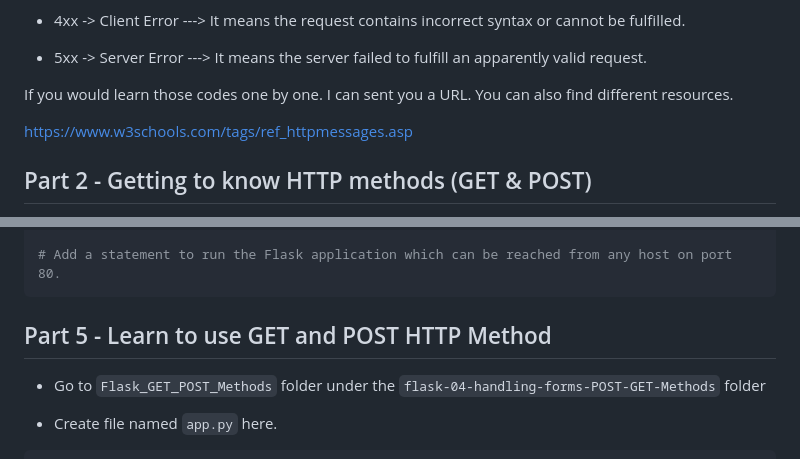
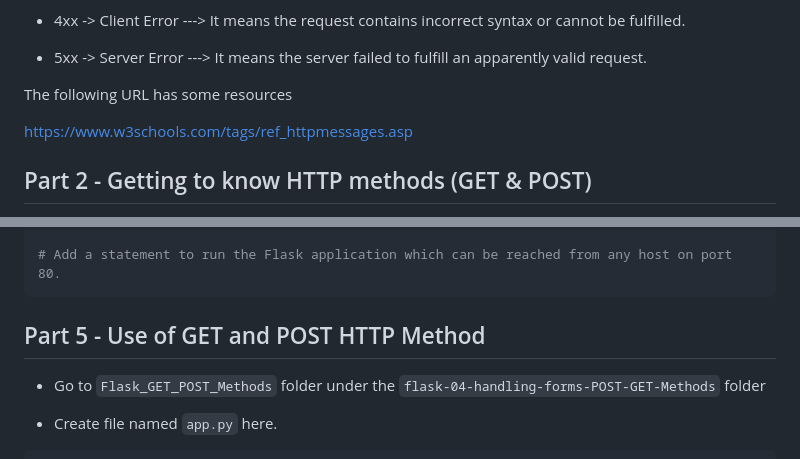
Before and after one commit to amagne/my-repository, a Markdown page: flask-03-04-If-Handling-Routes-and-Get-Post-Methods/README.md, 2 parts joined by grey strips. GitHub-like rendering.

````diff
--- a/flask-03-04-If-Handling-Routes-and-Get-Post-Methods/README.md
+++ b/flask-03-04-If-Handling-Routes-and-Get-Post-Methods/README.md
@@ -61,7 +59,7 @@ The server responds to that request with an HTTP response message. Within the re
 
 - 5xx -> Server Error ---> It means the server failed to fulfill an apparently valid request.
 
-If you would learn those codes one by one. I can sent you a URL. You can also find different resources.
+The following URL has some resources
 
 https://www.w3schools.com/tags/ref_httpmessages.asp
 
@@ -178,7 +176,7 @@ When sending request, the client can send data with using different http methods
 # Add a statement to run the Flask application which can be reached from any host on port 80.
 ```
 
-## Part 5 - Learn to use GET and POST HTTP Method
+## Part 5 - Use of GET and POST HTTP Method
 
 - Go to `Flask_GET_POST_Methods` folder under the `flask-04-handling-forms-POST-GET-Methods` folder
 
````
Also changed, not shown: other parts of flask-03-04-If-Handling-Routes-and-Get-Post-Methods/README.md (+4 -6 lines).
